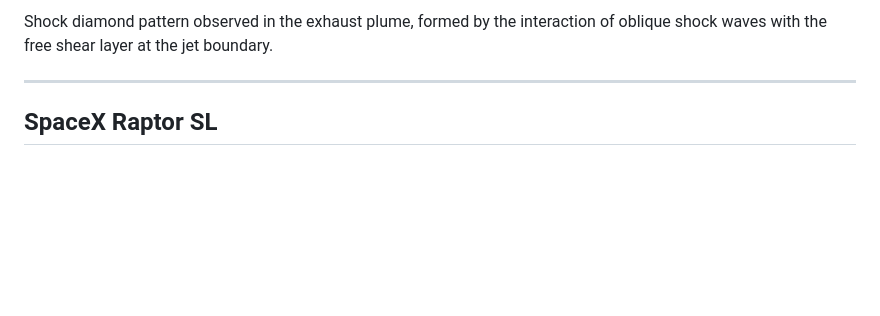
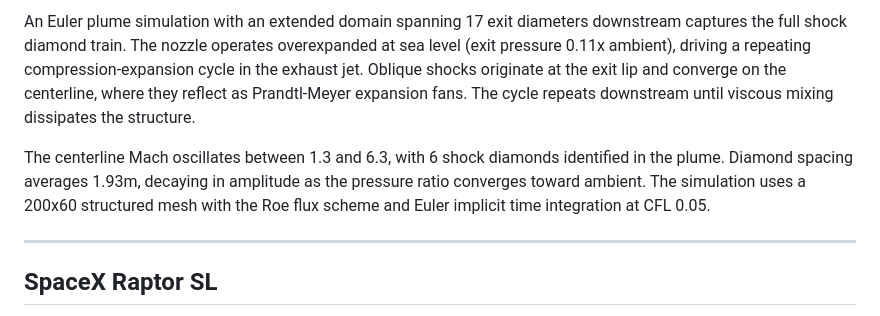
Before and after one commit to ajeet-krish/Rocket-Nozzle-CFD, a Markdown page: README.md, the part around one of its changes. GitHub-like rendering; blank space fills up the shorter version.

Commit message:
docs: update Merlin 1D plume section with shock diamond results
- Replace old shock_diamonds.png with Mach contour (plume_mach_full.png)
- Add detailed discussion of overexpanded nozzle physics
- Document 6 shock diamonds with 1.93m average spacing
- Include simulation parameters (200x60 mesh, CFL 0.05, Roe flux)

```diff
--- a/README.md
+++ b/README.md
@@ -198,5 +198,7 @@ Static temperature decreases from the chamber (3600 K) through the nozzle as the
 
-Shock diamond pattern observed in the exhaust plume, formed by the interaction of oblique shock waves with the free shear layer at the jet boundary.
+An Euler plume simulation with an extended domain spanning 17 exit diameters downstream captures the full shock diamond train. The nozzle operates overexpanded at sea level (exit pressure 0.11x ambient), driving a repeating compression-expansion cycle in the exhaust jet. Oblique shocks originate at the exit lip and converge on the centerline, where they reflect as Prandtl-Meyer expansion fans. The cycle repeats downstream until viscous mixing dissipates the structure.
+
+The centerline Mach oscillates between 1.3 and 6.3, with 6 shock diamonds identified in the plume. Diamond spacing averages 1.93m, decaying in amplitude as the pressure ratio converges toward ambient. The simulation uses a 200x60 structured mesh with the Roe flux scheme and Euler implicit time integration at CFL 0.05.
 
 ---
 
```
Also changed, not shown: other parts of README.md (+1 -1 lines).
